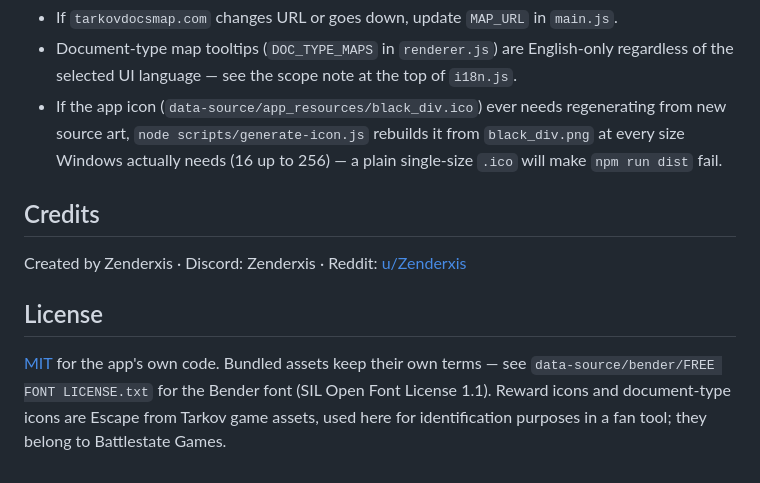
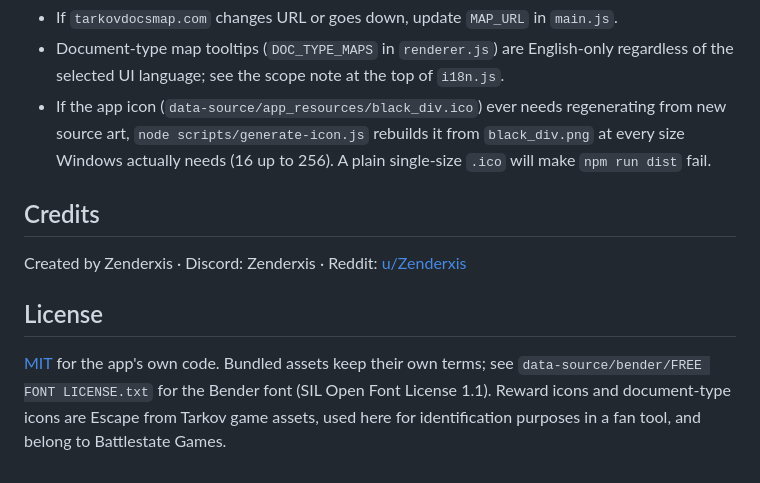
Before and after one commit to zenderxis/tarkov-battlepass-tracker, a Markdown page: README.md, the part around one of its changes. Drawn GitHub-style.

```diff
--- a/README.md
+++ b/README.md
@@ -77,6 +76,6 @@ Use the **Report Issue** button in Settings, or open an issue directly on this r
 - If `tarkovdocsmap.com` changes URL or goes down, update `MAP_URL` in `main.js`.
-- Document-type map tooltips (`DOC_TYPE_MAPS` in `renderer.js`) are English-only regardless of the selected UI language — see the scope note at the top of `i18n.js`.
-- If the app icon (`data-source/app_resources/black_div.ico`) ever needs regenerating from new source art, `node scripts/generate-icon.js` rebuilds it from `black_div.png` at every size Windows actually needs (16 up to 256) — a plain single-size `.ico` will make `npm run dist` fail.
+- Document-type map tooltips (`DOC_TYPE_MAPS` in `renderer.js`) are English-only regardless of the selected UI language; see the scope note at the top of `i18n.js`.
+- If the app icon (`data-source/app_resources/black_div.ico`) ever needs regenerating from new source art, `node scripts/generate-icon.js` rebuilds it from `black_div.png` at every size Windows actually needs (16 up to 256). A plain single-size `.ico` will make `npm run dist` fail.
 
 ## Credits
 
@@ -84,4 +83,4 @@ Created by Zenderxis · Discord: Zenderxis · Reddit: [u/Zenderxis](https://www.
 
 ## License
 
-[MIT](LICENSE) for the app's own code. Bundled assets keep their own terms — see `data-source/bender/FREE FONT LICENSE.txt` for the Bender font (SIL Open Font License 1.1). Reward icons and document-type icons are Escape from Tarkov game assets, used here for identification purposes in a fan tool; they belong to Battlestate Games.
+[MIT](LICENSE) for the app's own code. Bundled assets keep their own terms; see `data-source/bender/FREE FONT LICENSE.txt` for the Bender font (SIL Open Font License 1.1). Reward icons and document-type icons are Escape from Tarkov game assets, used here for identification purposes in a fan tool, and belong to Battlestate Games.
```
Also changed, not shown: other parts of README.md (+28 -29 lines).
